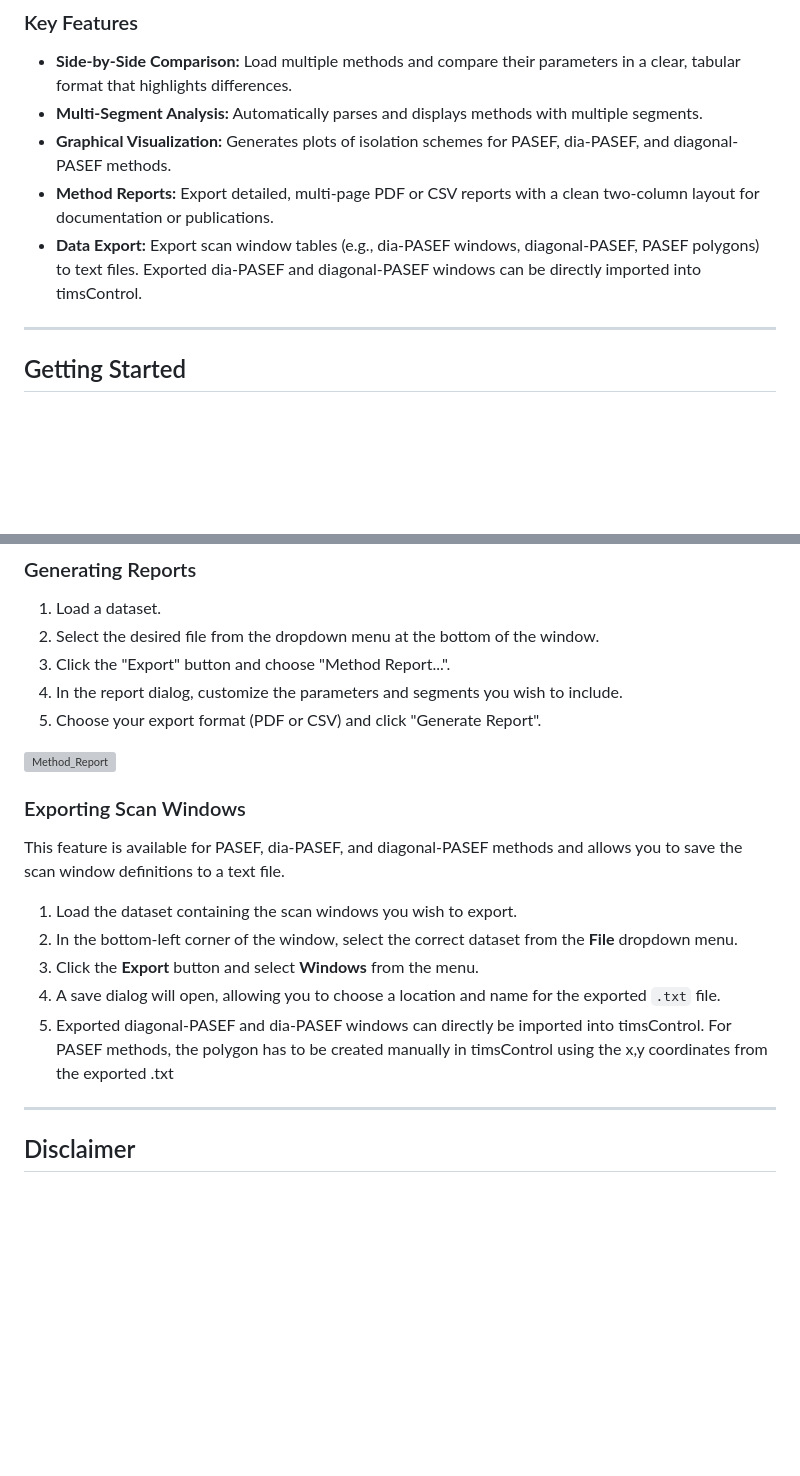
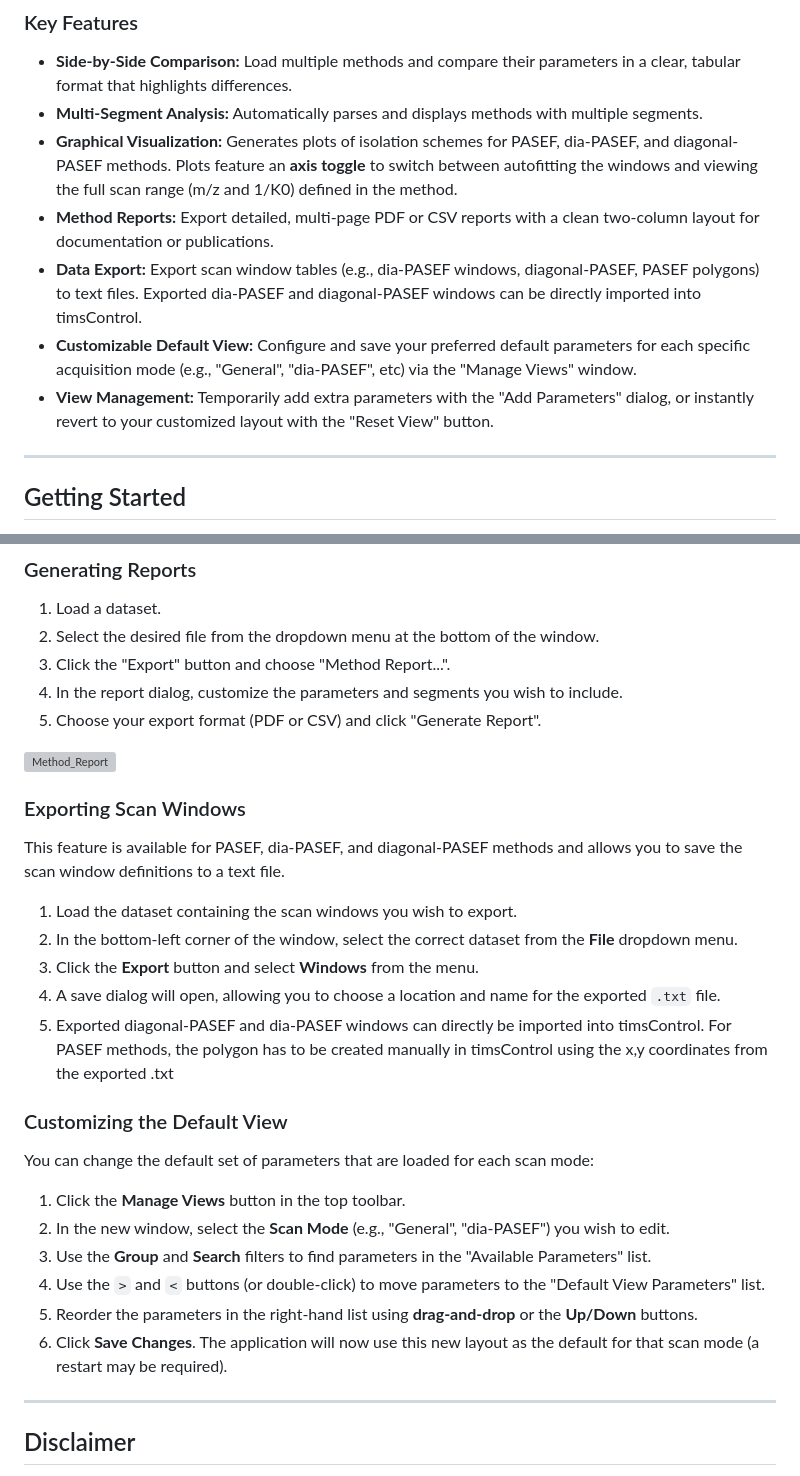
Before and after one commit to kronigert/timsCompare, a Markdown page: README.md, 2 parts joined by grey strips. Rendered like a GitHub page; blank space fills up the shorter version; grey boxes are pictures that could not be loaded.

```diff
--- a/README.md
+++ b/README.md
@@ -20,9 +20,11 @@ The application can handle various acquisition modes, including PASEF, dia-PASEF
 
 * **Side-by-Side Comparison:** Load multiple methods and compare their parameters in a clear, tabular format that highlights differences.
 * **Multi-Segment Analysis:** Automatically parses and displays methods with multiple segments.
-* **Graphical Visualization:** Generates plots of isolation schemes for PASEF, dia-PASEF, and diagonal-PASEF methods.
+* **Graphical Visualization:** Generates plots of isolation schemes for PASEF, dia-PASEF, and diagonal-PASEF methods. Plots feature an **axis toggle** to switch between autofitting the windows and viewing the full scan range (m/z and 1/K0) defined in the method.
 * **Method Reports:** Export detailed, multi-page PDF or CSV reports with a clean two-column layout for documentation or publications.
 * **Data Export:** Export scan window tables (e.g., dia-PASEF windows, diagonal-PASEF, PASEF polygons) to text files. Exported dia-PASEF and diagonal-PASEF windows can be directly imported into timsControl.
+* **Customizable Default View:** Configure and save your preferred default parameters for each specific acquisition mode (e.g., "General", "dia-PASEF", etc) via the "Manage Views" window.
+* **View Management:** Temporarily add extra parameters with the "Add Parameters" dialog, or instantly revert to your customized layout with the "Reset View" button.
 
 ---
 
@@ -78,6 +80,17 @@ This feature is available for PASEF, dia-PASEF, and diagonal-PASEF methods and a
 4.  A save dialog will open, allowing you to choose a location and name for the exported `.txt` file.
 5. Exported diagonal-PASEF and dia-PASEF windows can directly be imported into timsControl. For PASEF methods, the polygon has to be created manually in timsControl using the x,y coordinates from the exported .txt
 
+### Customizing the Default View
+
+You can change the default set of parameters that are loaded for each scan mode:
+
+1.  Click the **Manage Views** button in the top toolbar.
+2.  In the new window, select the **Scan Mode** (e.g., "General", "dia-PASEF") you wish to edit.
+3.  Use the **Group** and **Search** filters to find parameters in the "Available Parameters" list.
+4.  Use the `>` and `<` buttons (or double-click) to move parameters to the "Default View Parameters" list.
+5.  Reorder the parameters in the right-hand list using **drag-and-drop** or the **Up/Down** buttons.
+6.  Click **Save Changes**. The application will now use this new layout as the default for that scan mode (a restart may be required).
+
 ---
 ## Disclaimer
 
```
Also changed, not shown: other parts of README.md (+2 -2 lines).
